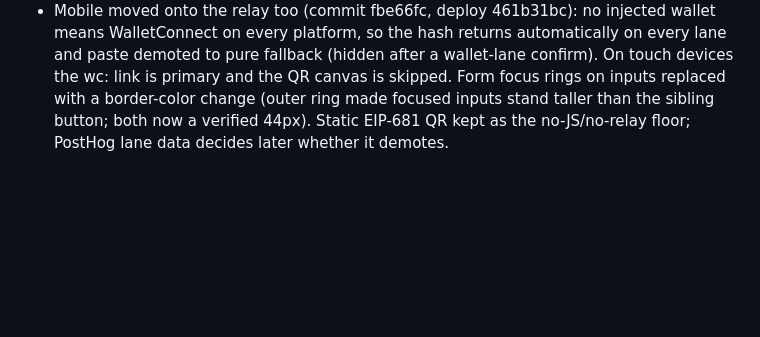
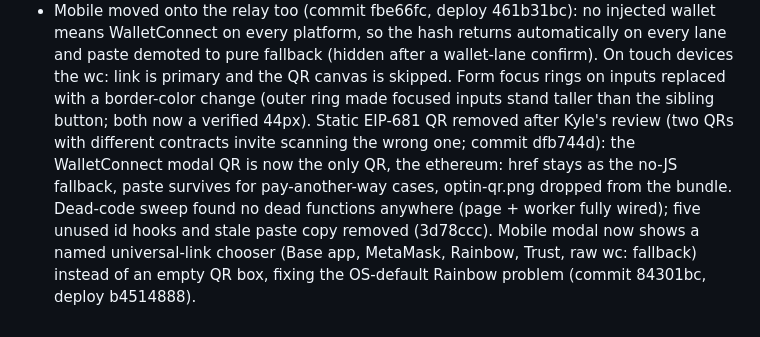
Before and after one commit to kylebrodeur/rent-resilience, a Markdown page: docs/agent-team/Worklog.md, the part around the change. Drawn GitHub-style; blank space fills up the shorter version.

Commit message:
Worklog: static QR removed, dead-code sweep, mobile wallet chooser

```diff
--- a/docs/agent-team/Worklog.md
+++ b/docs/agent-team/Worklog.md
@@ -65,5 +65,13 @@
   after a wallet-lane confirm). On touch devices the wc: link is primary and
   the QR canvas is skipped. Form focus rings on inputs replaced with a
   border-color change (outer ring made focused inputs stand taller than the
-  sibling button; both now a verified 44px). Static EIP-681 QR kept as the
-  no-JS/no-relay floor; PostHog lane data decides later whether it demotes.
+  sibling button; both now a verified 44px). Static EIP-681 QR removed after
+  Kyle's review (two QRs with different contracts invite scanning the wrong
+  one; commit dfb744d): the WalletConnect modal QR is now the only QR, the
+  ethereum: href stays as the no-JS fallback, paste survives for
+  pay-another-way cases, optin-qr.png dropped from the bundle. Dead-code
+  sweep found no dead functions anywhere (page + worker fully wired); five
+  unused id hooks and stale paste copy removed (3d78ccc). Mobile modal now
+  shows a named universal-link chooser (Base app, MetaMask, Rainbow, Trust,
+  raw wc: fallback) instead of an empty QR box, fixing the OS-default
+  Rainbow problem (commit 84301bc, deploy b4514888).
```
